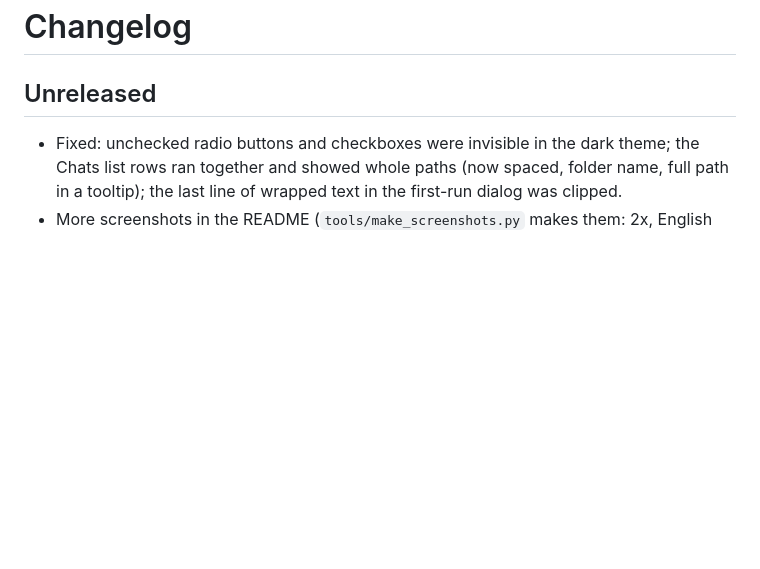
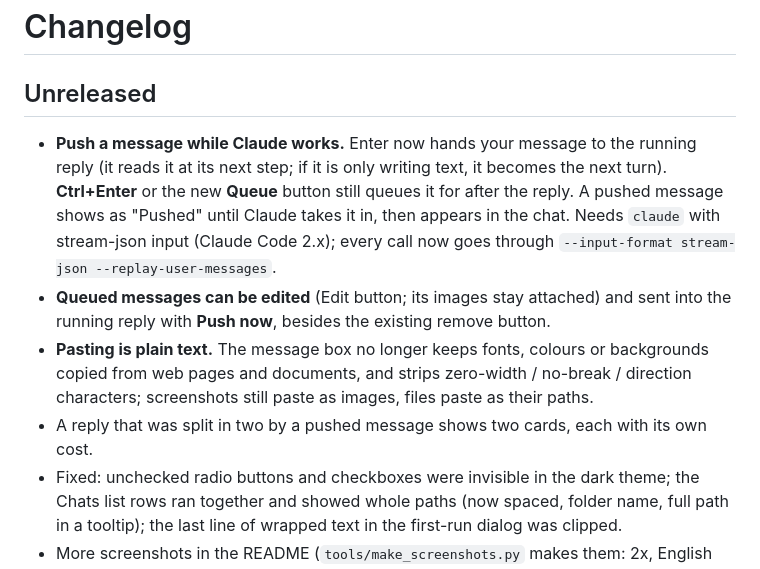
Before and after one commit to NoobFromUA-YT/AiChat, a Markdown page: CHANGELOG.md, the part around the change. Rendered like a GitHub page; blank space fills up the shorter version.

```diff
--- a/CHANGELOG.md
+++ b/CHANGELOG.md
@@ -1,6 +1,10 @@
 # Changelog
 
 ## Unreleased
+- **Push a message while Claude works.** Enter now hands your message to the running reply (it reads it at its next step; if it is only writing text, it becomes the next turn). **Ctrl+Enter** or the new **Queue** button still queues it for after the reply. A pushed message shows as "Pushed" until Claude takes it in, then appears in the chat. Needs `claude` with stream-json input (Claude Code 2.x); every call now goes through `--input-format stream-json --replay-user-messages`.
+- **Queued messages can be edited** (Edit button; its images stay attached) and sent into the running reply with **Push now**, besides the existing remove button.
+- **Pasting is plain text.** The message box no longer keeps fonts, colours or backgrounds copied from web pages and documents, and strips zero-width / no-break / direction characters; screenshots still paste as images, files paste as their paths.
+- A reply that was split in two by a pushed message shows two cards, each with its own cost.
 - Fixed: unchecked radio buttons and checkboxes were invisible in the dark theme; the Chats list rows ran together and showed whole paths (now spaced, folder name, full path in a tooltip); the last line of wrapped text in the first-run dialog was clipped.
 - More screenshots in the README (`tools/make_screenshots.py` makes them: 2x, English locale, no real paths).
 
```
Also changed, not shown: README.md (+10 -4 lines), docs/screenshot-chats.png, docs/screenshot-dark.png, docs/screenshot-light.png, docs/screenshot-queue-dark.png (added), docs/screenshot-reply-dark.png, 9 other files.
